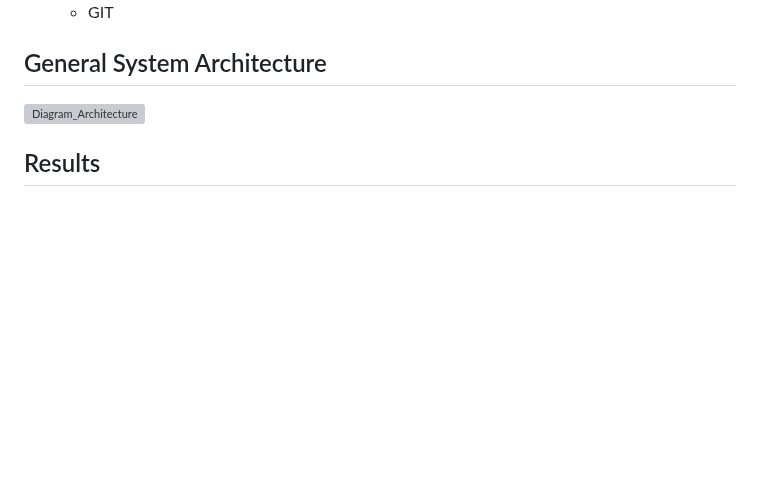
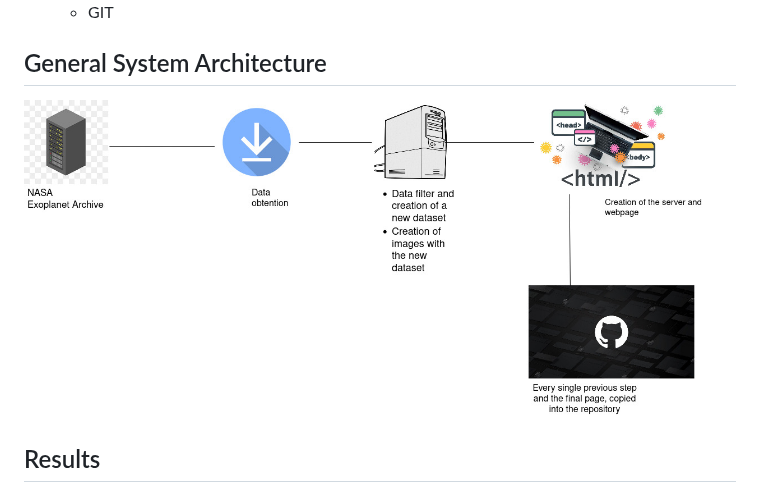
Before and after one commit to Aztro2004/Habitable-Exoplanet-Graph, a Markdown page: README.md, the part around the change. Rendered like a GitHub page; blank space fills up the shorter version; grey boxes are pictures that could not be loaded.

```diff
--- a/README.md
+++ b/README.md
@@ -57,7 +57,7 @@ Our overall goal is that anyone who loves astronomy and planets, from the amateu
 
 ## General System Architecture
 
-![Diagram_Architecture](https://github.com/Aztro2004/Habitable-Exoplanet-Graph/assets/111297109/9b13460a-bf80-42bc-a3be-06dbd8e36c20)
+![Diagram_Architecture](https://github.com/Aztro2004/Habitable-Exoplanet-Graph/blob/main/Architecture.jpg)
 
 ## Results
 
```
